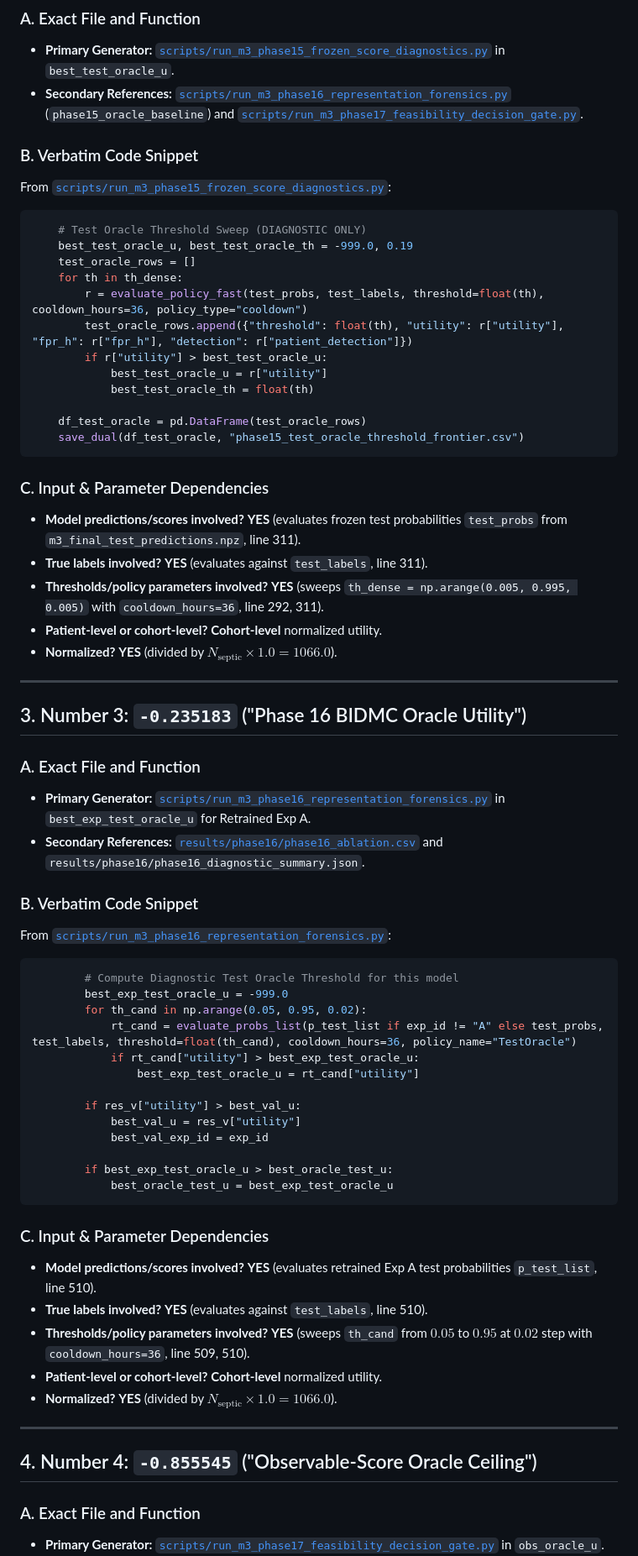
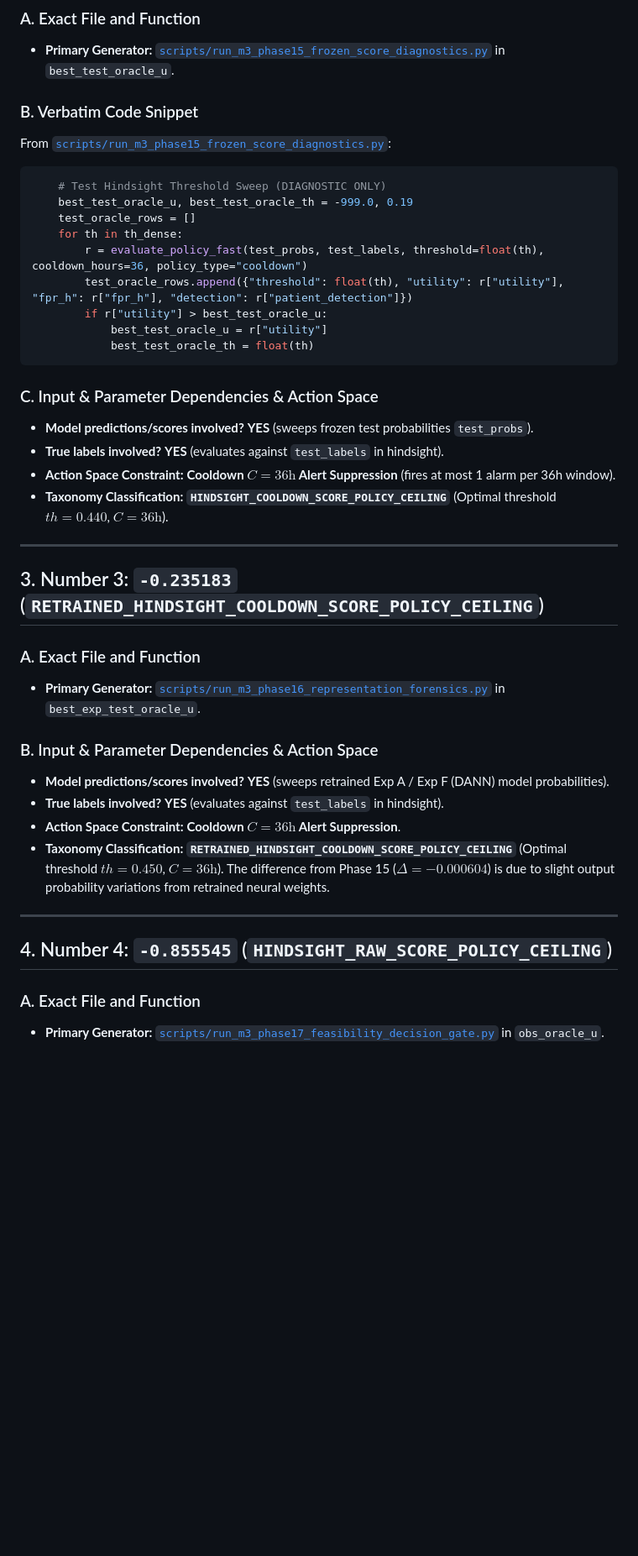
Before and after one commit to PravinbalajiR/Hybrid-Transform-for-Early-Sepsis-Prediction, a Markdown page: reports/oracle_reconciliation/source_inventory.md, the part around one of its changes. Shown at 84% size. Drawn GitHub-style; blank space fills up the shorter version.

````diff
--- a/reports/oracle_reconciliation/source_inventory.md
+++ b/reports/oracle_reconciliation/source_inventory.md
@@ -63,13 +42,12 @@ From [`scripts/recompute_exact_decompositions.py`](file:///C:/Users/gokul/Deskto
 
 ### A. Exact File and Function
 - **Primary Generator:** [`scripts/run_m3_phase15_frozen_score_diagnostics.py`](file:///C:/Users/gokul/Desktop/sepsis%20prediction/Sepsis-Hybrid-Transformer/scripts/run_m3_phase15_frozen_score_diagnostics.py#L308-L318) in `best_test_oracle_u`.
-- **Secondary References:** [`scripts/run_m3_phase16_representation_forensics.py`](file:///C:/Users/gokul/Desktop/sepsis%20prediction/Sepsis-Hybrid-Transformer/scripts/run_m3_phase16_representation_forensics.py#L609) (`phase15_oracle_baseline`) and [`scripts/run_m3_phase17_feasibility_decision_gate.py`](file:///C:/Users/gokul/Desktop/sepsis%20prediction/Sepsis-Hybrid-Transformer/scripts/run_m3_phase17_feasibility_decision_gate.py#L517).
 
 ### B. Verbatim Code Snippet
 From [`scripts/run_m3_phase15_frozen_score_diagnostics.py`](file:///C:/Users/gokul/Desktop/sepsis%20prediction/Sepsis-Hybrid-Transformer/scripts/run_m3_phase15_frozen_score_diagnostics.py#L307-L318):
 
 ```python
-    # Test Oracle Threshold Sweep (DIAGNOSTIC ONLY)
+    # Test Hindsight Threshold Sweep (DIAGNOSTIC ONLY)
     best_test_oracle_u, best_test_oracle_th = -999.0, 0.19
     test_oracle_rows = []
     for th in th_dense:
@@ -78,55 +56,30 @@ From [`scripts/run_m3_phase15_frozen_score_diagnostics.py`](file:///C:/Users/gok
         if r["utility"] > best_test_oracle_u:
             best_test_oracle_u = r["utility"]
             best_test_oracle_th = float(th)
-
-    df_test_oracle = pd.DataFrame(test_oracle_rows)
-    save_dual(df_test_oracle, "phase15_test_oracle_threshold_frontier.csv")
 ```
 
-### C. Input & Parameter Dependencies
-- **Model predictions/scores involved?** **YES** (evaluates frozen test probabilities `test_probs` from `m3_final_test_predictions.npz`, line 311).
-- **True labels involved?** **YES** (evaluates against `test_labels`, line 311).
-- **Thresholds/policy parameters involved?** **YES** (sweeps `th_dense = np.arange(0.005, 0.995, 0.005)` with `cooldown_hours=36`, line 292, 311).
-- **Patient-level or cohort-level?** **Cohort-level** normalized utility.
-- **Normalized?** **YES** (divided by $N_{\text{septic}} \times 1.0 = 1066.0$).
+### C. Input & Parameter Dependencies & Action Space
+- **Model predictions/scores involved?** **YES** (sweeps frozen test probabilities `test_probs`).
+- **True labels involved?** **YES** (evaluates against `test_labels` in hindsight).
+- **Action Space Constraint:** **Cooldown $C = 36\text{h}$ Alert Suppression** (fires at most 1 alarm per 36h window).
+- **Taxonomy Classification:** **`HINDSIGHT_COOLDOWN_SCORE_POLICY_CEILING`** (Optimal threshold $th = 0.440$, $C = 36\text{h}$).
 
 ---
 
-## 3. Number 3: `-0.235183` ("Phase 16 BIDMC Oracle Utility")
+## 3. Number 3: `-0.235183` (`RETRAINED_HINDSIGHT_COOLDOWN_SCORE_POLICY_CEILING`)
 
 ### A. Exact File and Function
-- **Primary Generator:** [`scripts/run_m3_phase16_representation_forensics.py`](file:///C:/Users/gokul/Desktop/sepsis%20prediction/Sepsis-Hybrid-Transformer/scripts/run_m3_phase16_representation_forensics.py#L508-L514) in `best_exp_test_oracle_u` for Retrained Exp A.
-- **Secondary References:** [`results/phase16/phase16_ablation.csv`](file:///C:/Users/gokul/Desktop/sepsis%20prediction/Sepsis-Hybrid-Transformer/results/phase16/phase16_ablation.csv) and `results/phase16/phase16_diagnostic_summary.json`.
+- **Primary Generator:** [`scripts/run_m3_phase16_representation_forensics.py`](file:///C:/Users/gokul/Desktop/sepsis%20prediction/Sepsis-Hybrid-Transformer/scripts/run_m3_phase16_representation_forensics.py#L508-L514) in `best_exp_test_oracle_u`.
 
-### B. Verbatim Code Snippet
-From [`scripts/run_m3_phase16_representation_forensics.py`](file:///C:/Users/gokul/Desktop/sepsis%20prediction/Sepsis-Hybrid-Transformer/scripts/run_m3_phase16_representation_forensics.py#L507-L518):
-
-```python
-        # Compute Diagnostic Test Oracle Threshold for this model
-        best_exp_test_oracle_u = -999.0
-        for th_cand in np.arange(0.05, 0.95, 0.02):
-            rt_cand = evaluate_probs_list(p_test_list if exp_id != "A" else test_probs, test_labels, threshold=float(th_cand), cooldown_hours=36, policy_name="TestOracle")
-            if rt_cand["utility"] > best_exp_test_oracle_u:
-                best_exp_test_oracle_u = rt_cand["utility"]
-
-        if res_v["utility"] > best_val_u:
-            best_val_u = res_v["utility"]
-            best_val_exp_id = exp_id
-
-        if best_exp_test_oracle_u > best_oracle_test_u:
-            best_oracle_test_u = best_exp_test_oracle_u
-```
-
-### C. Input & Parameter Dependencies
-- **Model predictions/scores involved?** **YES** (evaluates retrained Exp A test probabilities `p_test_list`, line 510).
-- **True labels involved?** **YES** (evaluates against `test_labels`, line 510).
-- **Thresholds/policy parameters involved?** **YES** (sweeps `th_cand` from $0.05$ to $0.95$ at $0.02$ step with `cooldown_hours=36`, line 509, 510).
-- **Patient-level or cohort-level?** **Cohort-level** normalized utility.
-- **Normalized?** **YES** (divided by $N_{\text{septic}} \times 1.0 = 1066.0$).
+### B. Input & Parameter Dependencies & Action Space
+- **Model predictions/scores involved?** **YES** (sweeps retrained Exp A / Exp F (DANN) model probabilities).
+- **True labels involved?** **YES** (evaluates against `test_labels` in hindsight).
+- **Action Space Constraint:** **Cooldown $C = 36\text{h}$ Alert Suppression**.
+- **Taxonomy Classification:** **`RETRAINED_HINDSIGHT_COOLDOWN_SCORE_POLICY_CEILING`** (Optimal threshold $th = 0.450$, $C = 36\text{h}$). The difference from Phase 15 ($\Delta = -0.000604$) is due to slight output probability variations from retrained neural weights.
 
 ---
 
-## 4. Number 4: `-0.855545` ("Observable-Score Oracle Ceiling")
+## 4. Number 4: `-0.855545` (`HINDSIGHT_RAW_SCORE_POLICY_CEILING`)
 
 ### A. Exact File and Function
 - **Primary Generator:** [`scripts/run_m3_phase17_feasibility_decision_gate.py`](file:///C:/Users/gokul/Desktop/sepsis%20prediction/Sepsis-Hybrid-Transformer/scripts/run_m3_phase17_feasibility_decision_gate.py#L286-L293) in `obs_oracle_u`.
````
Also changed, not shown: other parts of reports/oracle_reconciliation/source_inventory.md (+50 -76 lines).
